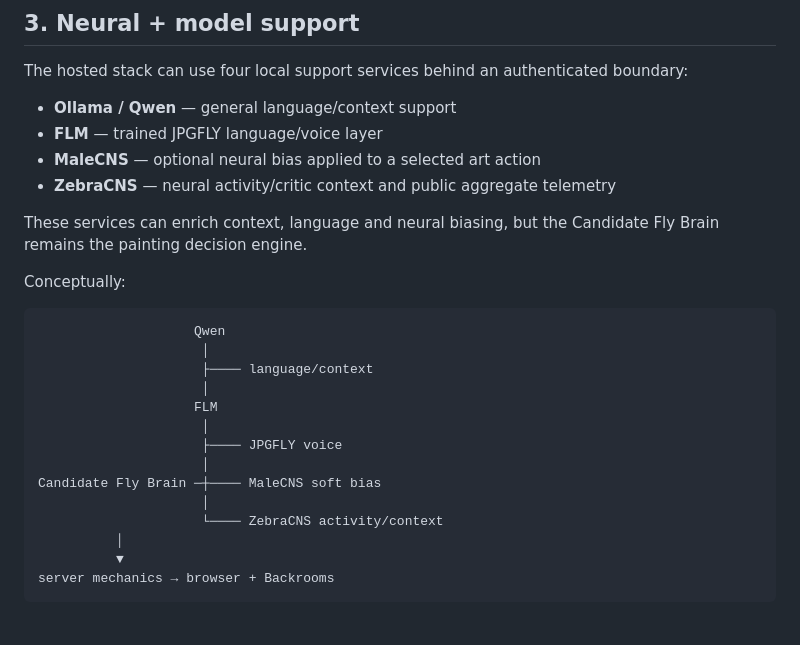
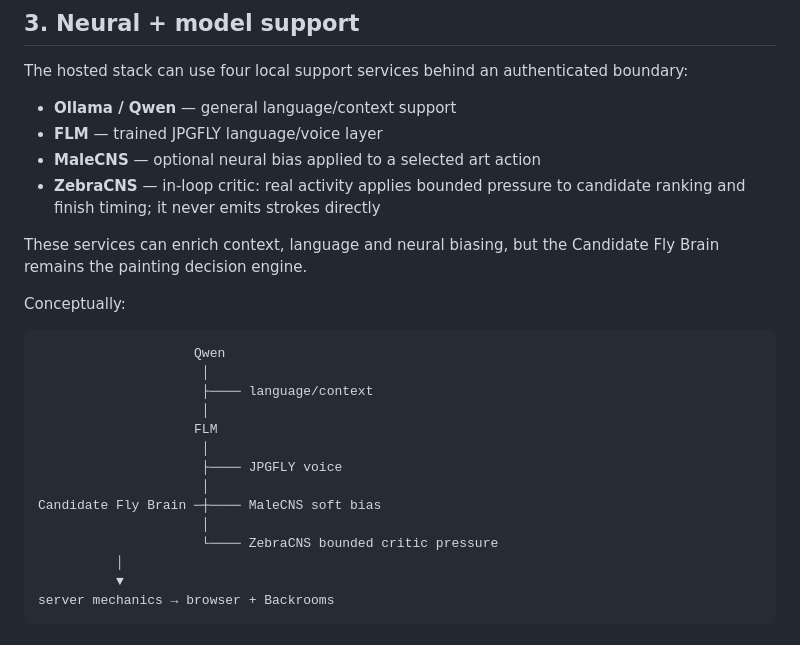
Before and after one commit to JPGFLY/jpgfly, a Markdown page: docs/ARCHITECTURE.md, the part around the change. Rendered like a GitHub page.

Commit message:
docs: clarify Zebra critic boundary

```diff
--- a/docs/ARCHITECTURE.md
+++ b/docs/ARCHITECTURE.md
@@ -39,7 +39,7 @@ The hosted stack can use four local support services behind an authenticated bou
 - **Ollama / Qwen** — general language/context support
 - **FLM** — trained JPGFLY language/voice layer
 - **MaleCNS** — optional neural bias applied to a selected art action
-- **ZebraCNS** — neural activity/critic context and public aggregate telemetry
+- **ZebraCNS** — in-loop critic: real activity applies bounded pressure to candidate ranking and finish timing; it never emits strokes directly
 
 These services can enrich context, language and neural biasing, but the Candidate Fly Brain remains the painting decision engine.
 
@@ -56,7 +56,7 @@ Conceptually:
                      │
 Candidate Fly Brain ─┼──── MaleCNS soft bias
                      │
-                     └──── ZebraCNS activity/context
+                     └──── ZebraCNS bounded critic pressure
           │
           ▼
 server mechanics → browser + Backrooms
```
